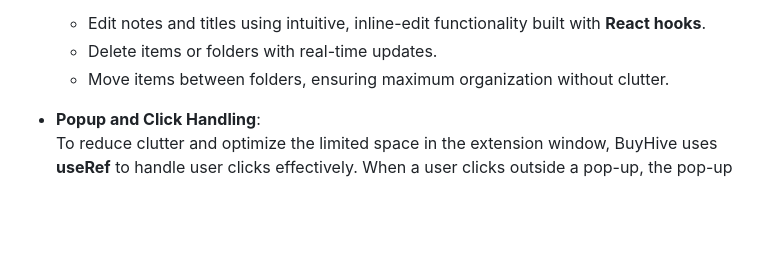
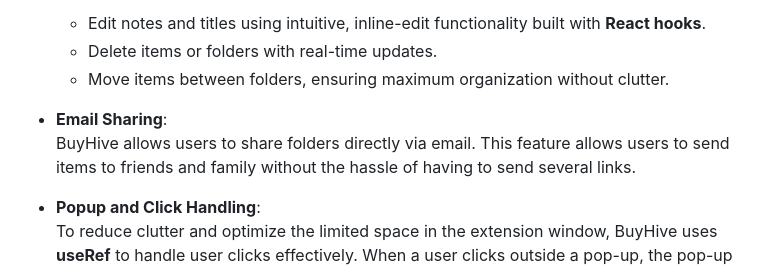
Before and after one commit to johnstoklas/buy-hive, a Markdown page: README.md, the part around the change printed below. GitHub-like rendering; blank space fills up the shorter version.

```diff
--- a/README.md
+++ b/README.md
@@ -20,6 +20,9 @@ BuyHive condenses all of that work into one cart, improving shopping efficiency
   - Edit notes and titles using intuitive, inline-edit functionality built with **React hooks**.
   - Delete items or folders with real-time updates.
   - Move items between folders, ensuring maximum organization without clutter.
+
+- **Email Sharing**:
+  BuyHive allows users to share folders directly via email. This feature allows users to send items to friends and family without the hassle of having to send several links.
 
 - **Popup and Click Handling**:
   To reduce clutter and optimize the limited space in the extension window, BuyHive uses **useRef** to handle user clicks effectively. When a user clicks outside a pop-up, the pop-up disappears to minimize distractions. In addition, global variables are implemented to track the visibility of active popups, ensuring that multiple popups cannot be displayed simultaneously.
```
Also changed, not shown: other parts of README.md (+11 -11 lines).
